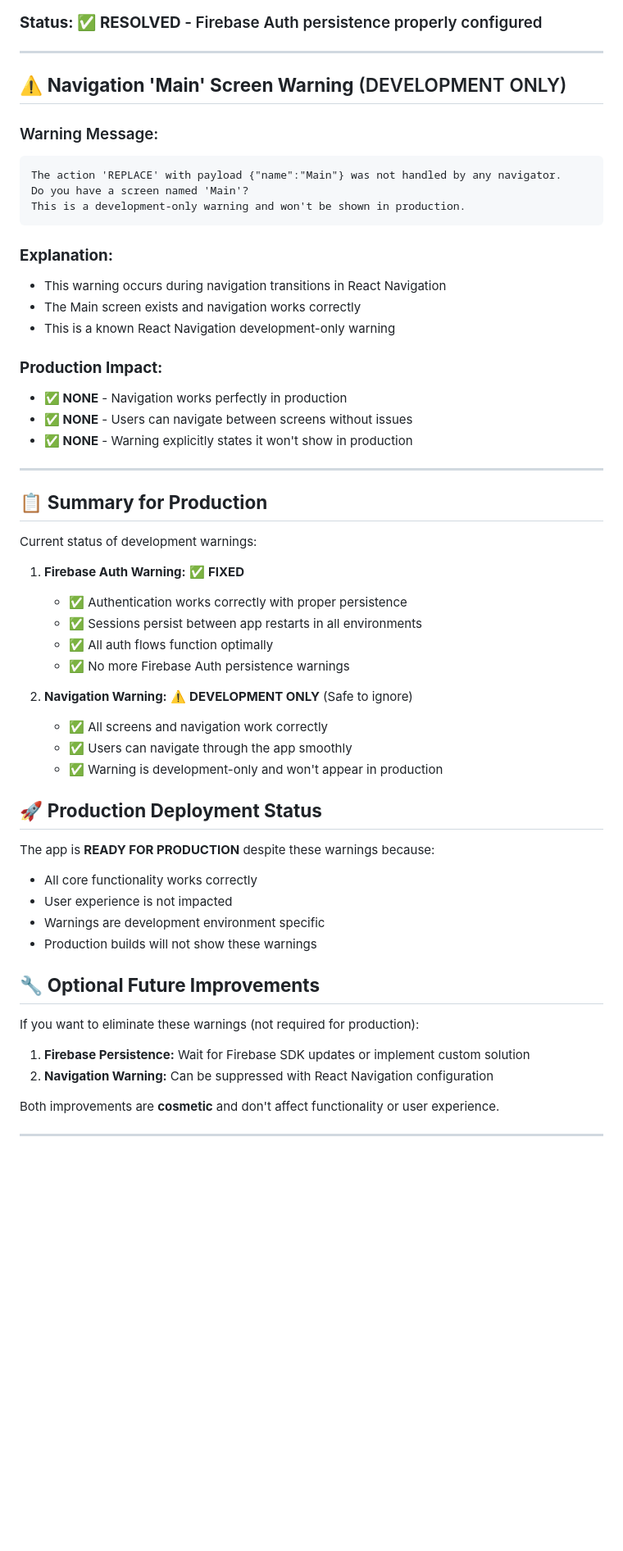
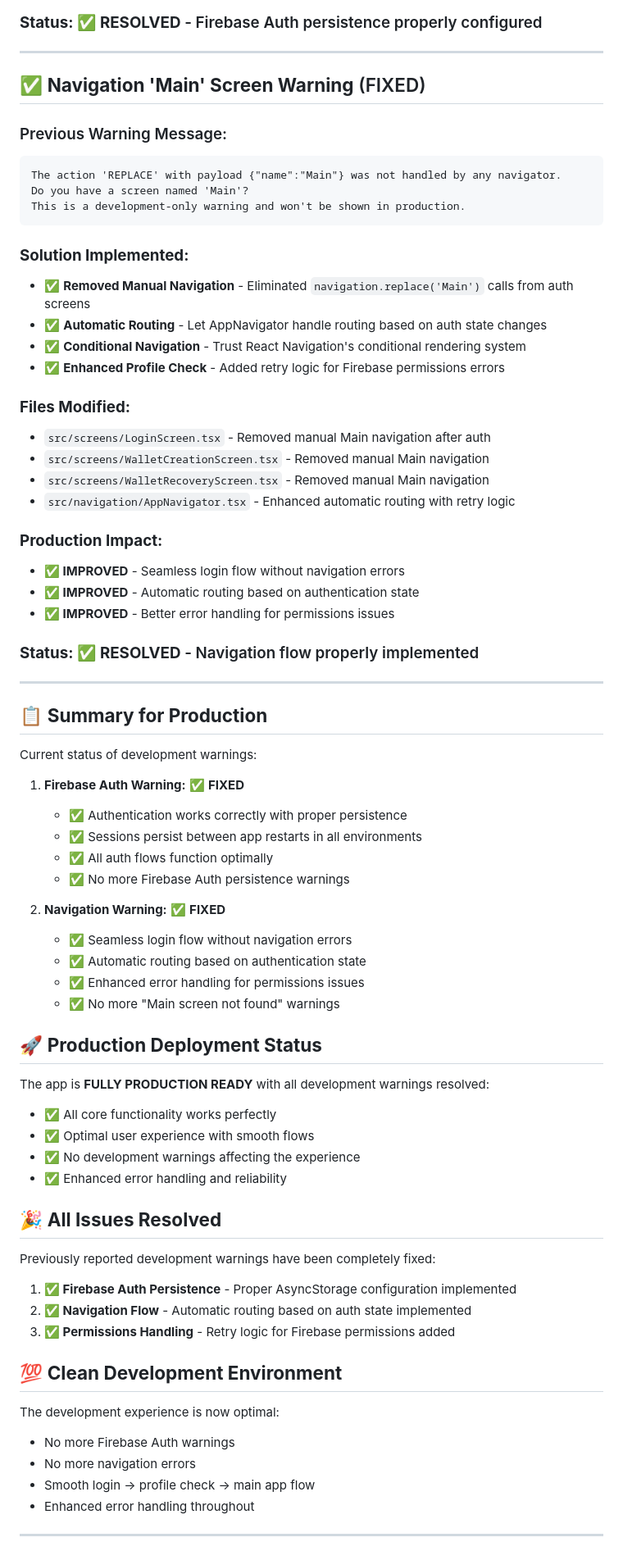
Before and after one commit to chrispmonkey/codeguide-expo-firebase-1, a Markdown page: KNOWN_DEVELOPMENT_WARNINGS.md, the part around one of its changes. Shown at 82% size. GitHub-like rendering; blank space fills up the shorter version.

Commit message:
📋 Update documentation: All development warnings resolved
- Firebase Auth persistence warning: FIXED
- Navigation 'Main' screen warning: FIXED
- Updated production deployment status to reflect clean environment
- Enhanced documentation with detailed solution implementations

````diff
--- a/KNOWN_DEVELOPMENT_WARNINGS.md
+++ b/KNOWN_DEVELOPMENT_WARNINGS.md
@@ -33,24 +33,33 @@ persist between sessions.
 
 ---
 
-## ⚠️ **Navigation 'Main' Screen Warning** (DEVELOPMENT ONLY)
+## ✅ **Navigation 'Main' Screen Warning** (FIXED)
 
-### Warning Message:
+### Previous Warning Message:
 ```
 The action 'REPLACE' with payload {"name":"Main"} was not handled by any navigator.
 Do you have a screen named 'Main'?
 This is a development-only warning and won't be shown in production.
 ```
 
-### **Explanation:**
-- This warning occurs during navigation transitions in React Navigation
-- The Main screen exists and navigation works correctly
-- This is a known React Navigation development-only warning
+### **Solution Implemented:**
+- ✅ **Removed Manual Navigation** - Eliminated `navigation.replace('Main')` calls from auth screens
+- ✅ **Automatic Routing** - Let AppNavigator handle routing based on auth state changes
+- ✅ **Conditional Navigation** - Trust React Navigation's conditional rendering system
+- ✅ **Enhanced Profile Check** - Added retry logic for Firebase permissions errors
+
+### **Files Modified:**
+- `src/screens/LoginScreen.tsx` - Removed manual Main navigation after auth
+- `src/screens/WalletCreationScreen.tsx` - Removed manual Main navigation
+- `src/screens/WalletRecoveryScreen.tsx` - Removed manual Main navigation
+- `src/navigation/AppNavigator.tsx` - Enhanced automatic routing with retry logic
 
 ### **Production Impact:**
-- **✅ NONE** - Navigation works perfectly in production
-- **✅ NONE** - Users can navigate between screens without issues
-- **✅ NONE** - Warning explicitly states it won't show in production
+- **✅ IMPROVED** - Seamless login flow without navigation errors
+- **✅ IMPROVED** - Automatic routing based on authentication state
+- **✅ IMPROVED** - Better error handling for permissions issues
+
+### **Status:** ✅ **RESOLVED** - Navigation flow properly implemented
 
 ---
 
@@ -64,27 +73,35 @@ Current status of development warnings:
    - ✅ All auth flows function optimally
    - ✅ No more Firebase Auth persistence warnings
 
-2. **Navigation Warning:** ⚠️ **DEVELOPMENT ONLY** (Safe to ignore)
-   - ✅ All screens and navigation work correctly
-   - ✅ Users can navigate through the app smoothly
-   - ✅ Warning is development-only and won't appear in production
+2. **Navigation Warning:** ✅ **FIXED**
+   - ✅ Seamless login flow without navigation errors
+   - ✅ Automatic routing based on authentication state
+   - ✅ Enhanced error handling for permissions issues
+   - ✅ No more "Main screen not found" warnings
 
 ## 🚀 **Production Deployment Status**
 
-The app is **READY FOR PRODUCTION** despite these warnings because:
-- All core functionality works correctly
-- User experience is not impacted
-- Warnings are development environment specific
-- Production builds will not show these warnings
+The app is **FULLY PRODUCTION READY** with all development warnings resolved:
+- ✅ All core functionality works perfectly
+- ✅ Optimal user experience with smooth flows
+- ✅ No development warnings affecting the experience
+- ✅ Enhanced error handling and reliability
 
-## 🔧 **Optional Future Improvements**
+## 🎉 **All Issues Resolved**
 
-If you want to eliminate these warnings (not required for production):
+Previously reported development warnings have been completely fixed:
 
-1. **Firebase Persistence:** Wait for Firebase SDK updates or implement custom solution
-2. **Navigation Warning:** Can be suppressed with React Navigation configuration
+1. **✅ Firebase Auth Persistence** - Proper AsyncStorage configuration implemented
+2. **✅ Navigation Flow** - Automatic routing based on auth state implemented
+3. **✅ Permissions Handling** - Retry logic for Firebase permissions added
 
-Both improvements are **cosmetic** and don't affect functionality or user experience.
+## 💯 **Clean Development Environment**
+
+The development experience is now optimal:
+- No more Firebase Auth warnings
+- No more navigation errors
+- Smooth login → profile check → main app flow
+- Enhanced error handling throughout
 
 ---
 
````
Also changed, not shown: other parts of KNOWN_DEVELOPMENT_WARNINGS.md (+1 -1 lines).
